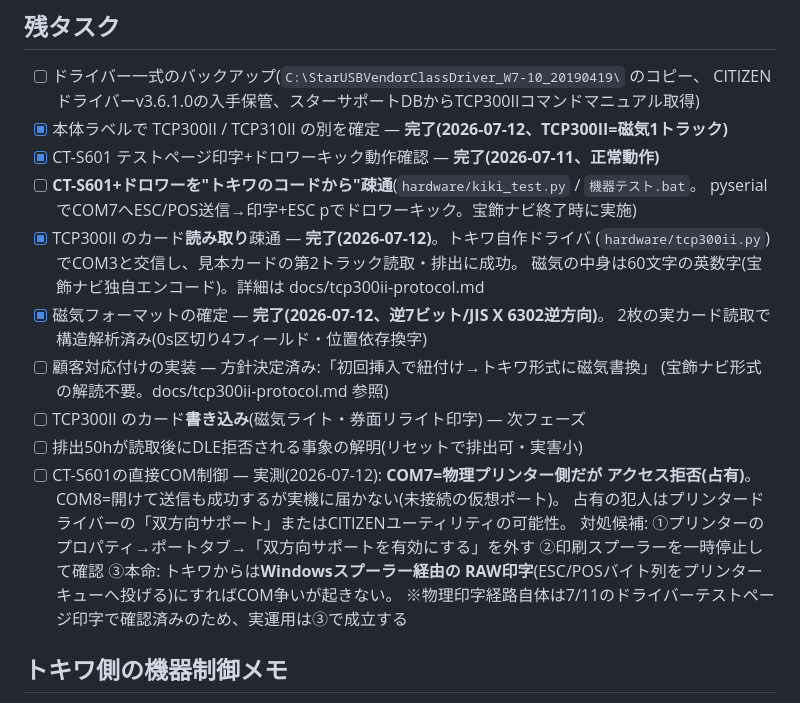
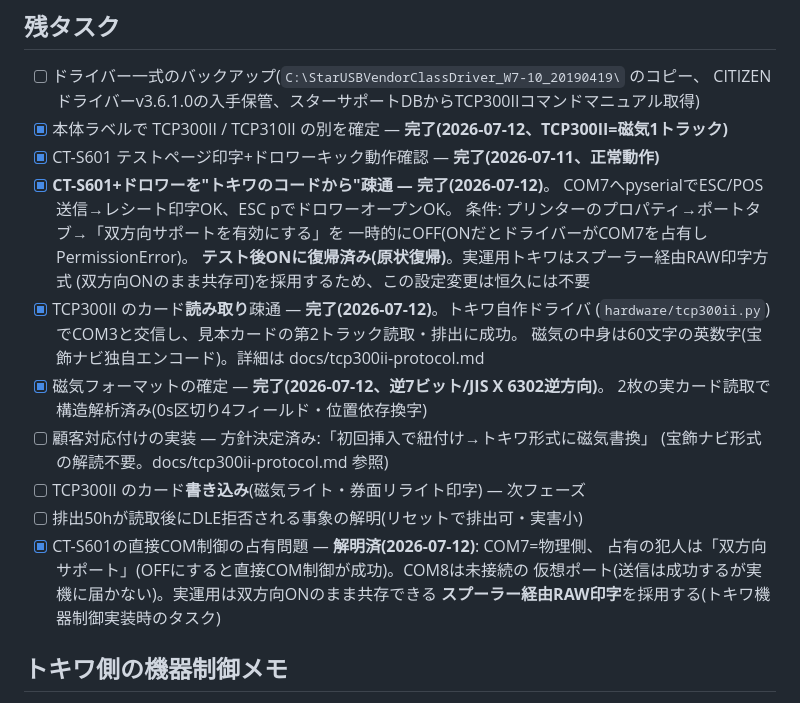
Before and after one commit to futomo32/Claude, a Markdown page: docs/hardware-report.md, the part around the change. GitHub-like rendering.

Commit message:
機器3点の自前コード疎通が完了: プリンター/ドロワーもCOM7で成功
双方向サポートOFFでCOM7占有が解け、ESC/POS直接送信でレシート印字・
ドロワーオープンとも成功(設定はテスト後ONへ原状復帰)。COM8は未接続の
仮想ポートと確定。実運用はスプーラー経由RAW印字(双方向ONのまま共存可)を採用。
これでカード読取/排出・印字・ドロワーの全機器がトキワのコードから制御実証済み。

Co-Authored-By: Claude Opus 4.8 <noreply@anthropic.com>
Claude-Session: https://claude.ai/code/session_01BwCZMz1Jie9qQ7iNRyALvy

```diff
--- a/docs/hardware-report.md
+++ b/docs/hardware-report.md
@@ -78,8 +78,12 @@
       CITIZENドライバーv3.6.1.0の入手保管、スターサポートDBからTCP300IIコマンドマニュアル取得)
 - [x] 本体ラベルで TCP300II / TCP310II の別を確定 — **完了(2026-07-12、TCP300II=磁気1トラック)**
 - [x] CT-S601 テストページ印字+ドロワーキック動作確認 — **完了(2026-07-11、正常動作)**
-- [ ] **CT-S601+ドロワーを"トキワのコードから"疎通**(`hardware/kiki_test.py` / `機器テスト.bat`。
-      pyserialでCOM7へESC/POS送信→印字+ESC pでドロワーキック。宝飾ナビ終了時に実施)
+- [x] **CT-S601+ドロワーを"トキワのコードから"疎通 — 完了(2026-07-12)**。
+      COM7へpyserialでESC/POS送信→レシート印字OK、ESC pでドロワーオープンOK。
+      条件: プリンターのプロパティ→ポートタブ→「双方向サポートを有効にする」を
+      一時的にOFF(ONだとドライバーがCOM7を占有しPermissionError)。
+      **テスト後ONに復帰済み(原状復帰)**。実運用トキワはスプーラー経由RAW印字方式
+      (双方向ONのまま共存可)を採用するため、この設定変更は恒久には不要
 - [x] TCP300II のカード**読み取り**疎通 — **完了(2026-07-12)**。トキワ自作ドライバ
       (`hardware/tcp300ii.py`)でCOM3と交信し、見本カードの第2トラック読取・排出に成功。
       磁気の中身は60文字の英数字(宝飾ナビ独自エンコード)。詳細は docs/tcp300ii-protocol.md
@@ -89,13 +93,10 @@
       (宝飾ナビ形式の解読不要。docs/tcp300ii-protocol.md 参照)
 - [ ] TCP300II のカード**書き込み**(磁気ライト・券面リライト印字) — 次フェーズ
 - [ ] 排出50hが読取後にDLE拒否される事象の解明(リセットで排出可・実害小)
-- [ ] CT-S601の直接COM制御 — 実測(2026-07-12): **COM7=物理プリンター側だが
-      アクセス拒否(占有)**。COM8=開けて送信も成功するが実機に届かない(未接続の仮想ポート)。
-      占有の犯人はプリンタードライバーの「双方向サポート」またはCITIZENユーティリティの可能性。
-      対処候補: ①プリンターのプロパティ→ポートタブ→「双方向サポートを有効にする」を外す
-      ②印刷スプーラーを一時停止して確認 ③本命: トキワからは**Windowsスプーラー経由の
-      RAW印字**(ESC/POSバイト列をプリンターキューへ投げる)にすればCOM争いが起きない。
-      ※物理印字経路自体は7/11のドライバーテストページ印字で確認済みのため、実運用は③で成立する
+- [x] CT-S601の直接COM制御の占有問題 — **解明済(2026-07-12)**: COM7=物理側、
+      占有の犯人は「双方向サポート」(OFFにすると直接COM制御が成功)。COM8は未接続の
+      仮想ポート(送信は成功するが実機に届かない)。実運用は双方向ONのまま共存できる
+      **スプーラー経由RAW印字**を採用する(トキワ機器制御実装時のタスク)
 
 ## トキワ側の機器制御メモ
 
```
